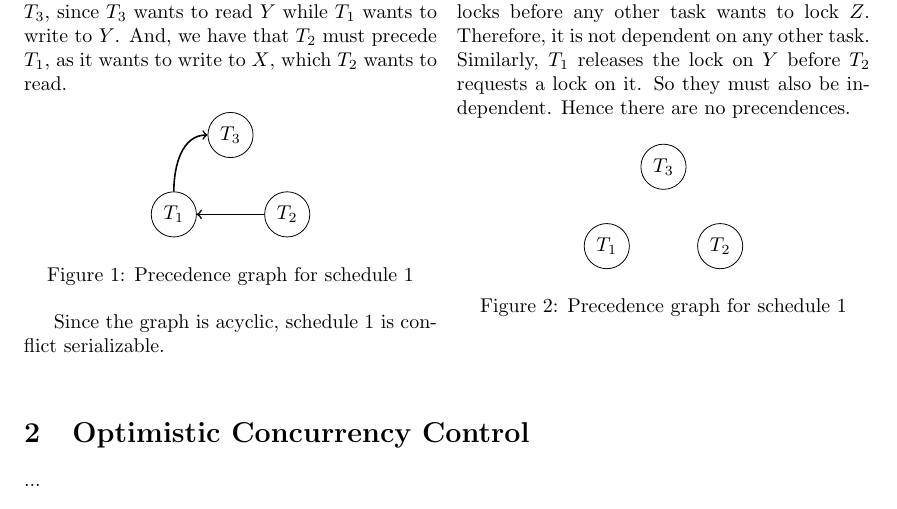
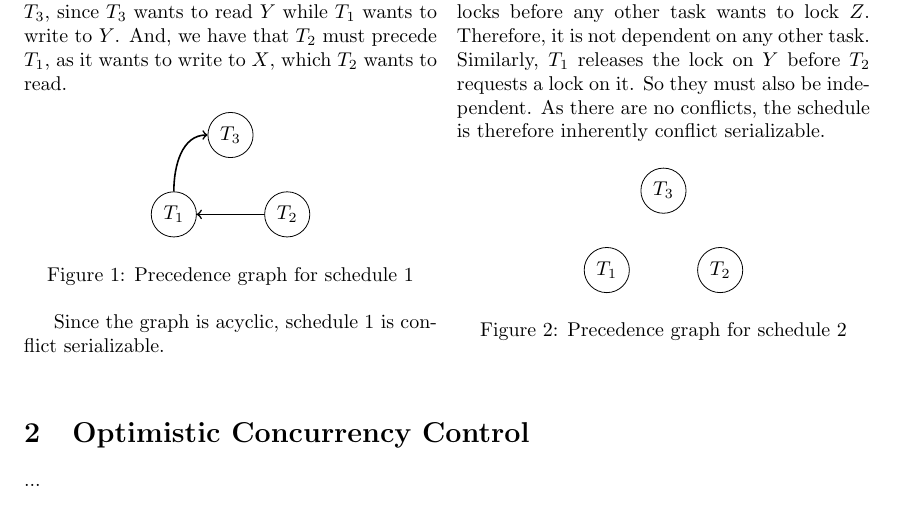
Before and after one commit to CasperBHansen/ACS, a LaTeX problem sheet (assignments/assignment2/report/report.tex, which reads assignments/assignment2/report/serial_and_lock.tex): part of page 2 of 2, cut so that both start at the same text. Compiled offline with pdfLaTeX.

Commit message:
Small correction

```diff
--- a/assignments/assignment2/report/serial_and_lock.tex
+++ b/assignments/assignment2/report/serial_and_lock.tex
@@ -31,7 +31,8 @@
     For schedule 2 we have that $T_3$ releases its locks before any other task
     wants to lock $Z$. Therefore, it is not dependent on any other task.
     Similarly, $T_1$ releases the lock on $Y$ before $T_2$ requests a lock on
-    it. So they must also be independent. Hence there are no precendences.
+    it. So they must also be independent. As there are no conflicts, the
+    schedule is therefore inherently conflict serializable.
     \begin{figure}[H]
         \centering
         \begin{tikzpicture}
@@ -41,10 +42,9 @@
             \node[task] (T1) at (0.0, 0.0) {$T_1$};
             \node[task] (T2) at (2.0, 0.0) {$T_2$};
             \node[task] (T3) at (1.0, 1.4) {$T_3$};
-
         \end{tikzpicture}
-        \caption{Precedence graph for schedule 1}
-        \label{fig:trans-schedule-1}
+        \caption{Precedence graph for schedule 2}
+        \label{fig:trans-schedule-2}
     \end{figure}
 
 \end{multicols}
```
